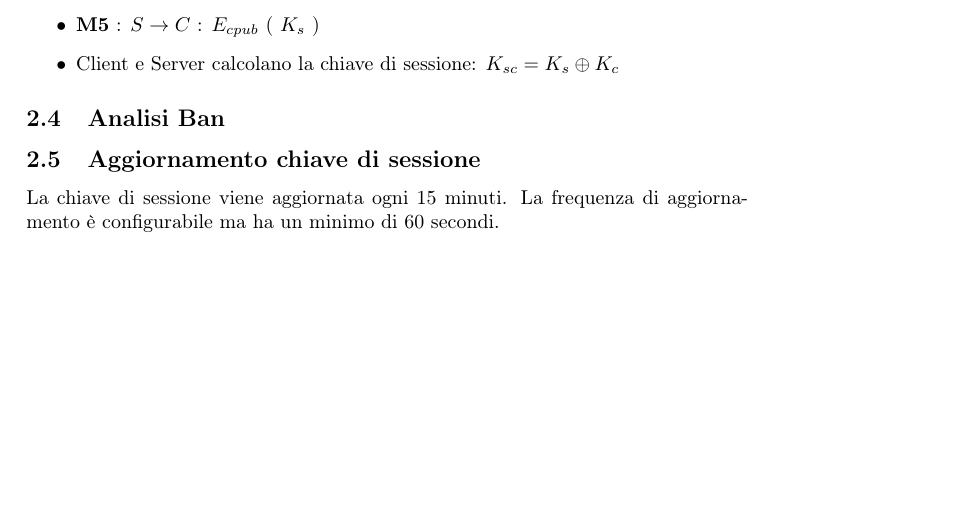
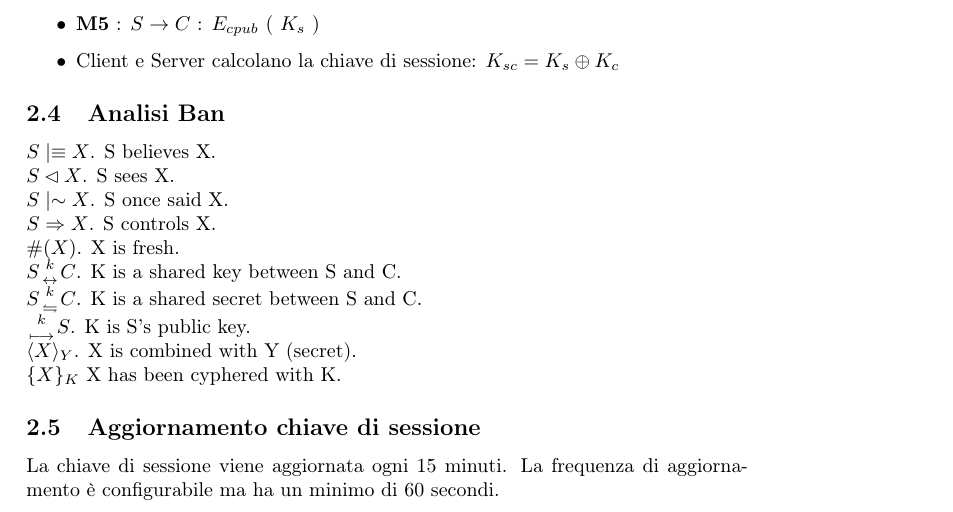
Before and after one commit to roarc0/project-secure-chat, a LaTeX document (doc/doc.tex): part of page 6 of 6, cut so that both start at the same text, the shorter picture padded with empty space. Compiled offline with pdfLaTeX.

Commit message:
* DOCUMENTATION: adding BAN logic test statements.

```diff
--- a/doc/doc.tex
+++ b/doc/doc.tex
@@ -14,6 +14,7 @@
 \usepackage{listings}
 \usepackage{makeidx}
 \usepackage{subfig}
+\usepackage{amssymb} % symbols
 \makeindex
 
 \renewcommand{\headrule}{\hbox to\headwidth{\dotfill} \vskip 0.25cm}
@@ -169,6 +170,17 @@ $S \leftarrow C$ : $E_{spub}$ ( $K_c$ )
 
 \subsection{Analisi Ban}
 
+%% BAN logic test statements %%
+$ S \mid \equiv X  $. S believes X.\\
+$ S \lhd X  $. S sees X.\\
+$ S \mid \sim X  $. S once said X.\\
+$ S \Rightarrow X $. S controls X.\\
+$ \#(X) $. X is fresh.\\
+$S {k \atop \leftrightarrow} C $. K is a shared key between S and C.\\
+$S {k \atop \leftrightharpoons} C $. K is a shared secret between S and C.\\
+${k  \atop \longmapsto} S $. K is S's public key.\\
+$\langle X \rangle_{Y}$. X is combined with Y (secret).\\
+$\{X\}_{K}$ X has been cyphered with K.
 
 \subsection{Aggiornamento chiave di sessione}
 La chiave di sessione viene aggiornata ogni 15 minuti. La frequenza di aggiornamento è configurabile ma ha un minimo di 60 secondi.
```
